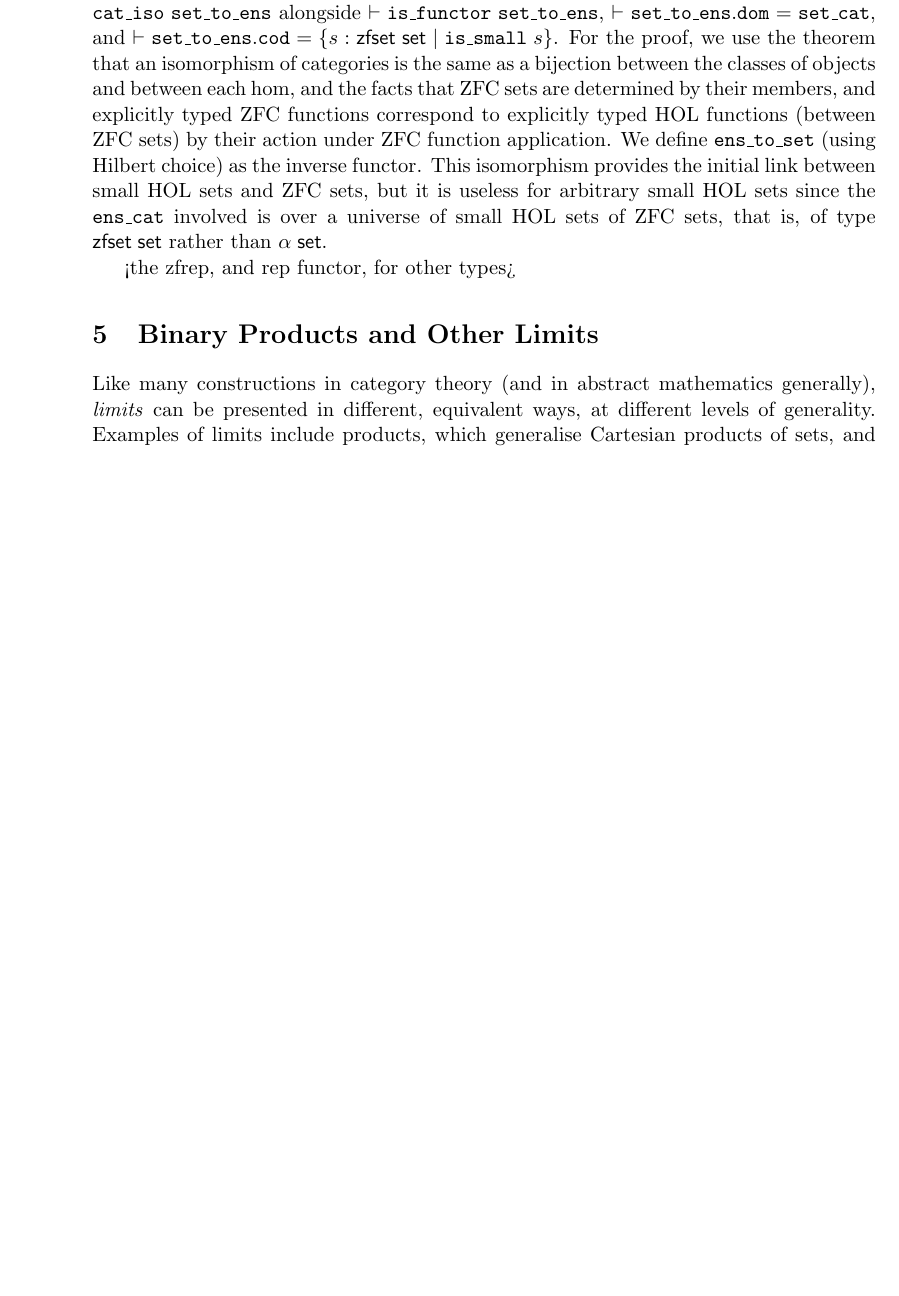
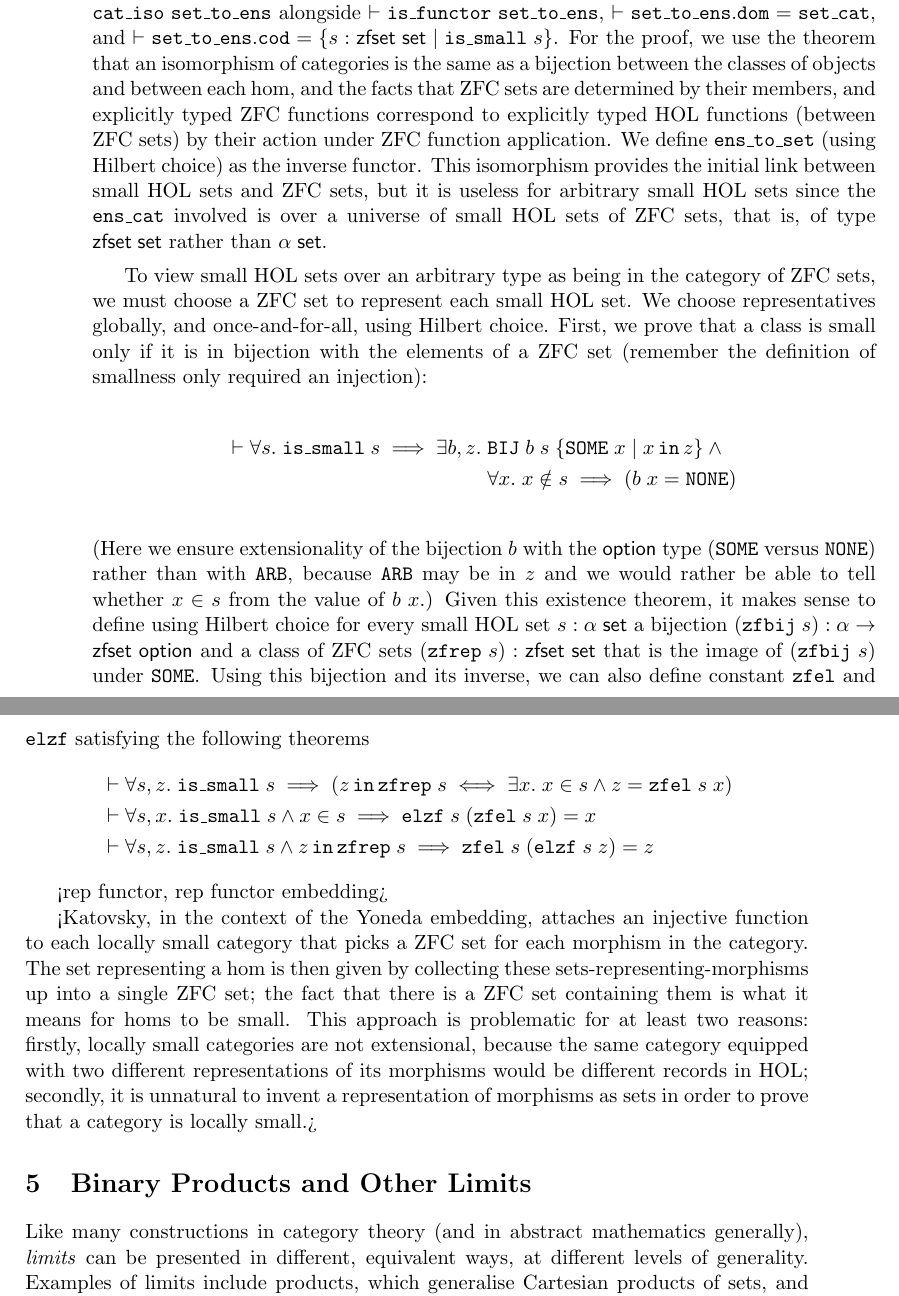
Before and after one commit to xrchz/SetCat, a LaTeX paper (essay.tex): part of page 10 of 13 before the commit and two parts of pages 10 and 11 of 13 after it, the two joined at a grey line, cut so that both start at the same text, the shorter picture padded with empty space. Compiled offline with pdfLaTeX.

Commit message:
zfel and elzf

```diff
--- a/essay.tex
+++ b/essay.tex
@@ -210,7 +210,27 @@ For the proof, we use the theorem that an isomorphism of categories is the same
 We define $\mathtt{ens\_to\_set}$ (using Hilbert choice) as the inverse functor.
 This isomorphism provides the initial link between small HOL sets and ZFC sets, but it is useless for arbitrary small HOL sets since the $\mathtt{ens\_cat}$ involved is over a universe of small HOL sets of ZFC sets, that is, of type $\mathsf{zfset}\;\mathsf{set}$ rather than $\alpha\;\mathsf{set}$.
 
-<the zfrep, and rep functor, for other types>
+To view small HOL sets over an arbitrary type as being in the category of ZFC sets, we must choose a ZFC set to represent each small HOL set.
+We choose representatives globally, and once-and-for-all, using Hilbert choice.
+First, we prove that a class is small only if it is in bijection with the elements of a ZFC set (remember the definition of smallness only required an injection):
+\begin{align*}
+\vdash\forall{s}.\;\mathtt{is\_small}\;s\implies\exists{b,z}.\;&\mathtt{BIJ}\;b\;s\;\{\mathtt{SOME}\;x\mid x\operatorname{\mathtt{in}}z\}\land{}\\
+&\forall{x}.\;x\notin s\implies(b\;x=\mathtt{NONE})
+\end{align*}
+(Here we ensure extensionality of the bijection $b$ with the $\mathsf{option}$ type ($\mathtt{SOME}$ versus $\mathtt{NONE}$) rather than with $\mathtt{ARB}$, because $\mathtt{ARB}$ may be in $z$ and we would rather be able to tell whether $x\in s$ from the value of $b\;x$.)
+Given this existence theorem, it makes sense to define using Hilbert choice for every small HOL set $s:\alpha\;\mathsf{set}$ a bijection $(\mathtt{zfbij}\;s):\alpha\to\mathsf{zfset}\;\mathsf{option}$ and a class of ZFC sets $(\mathtt{zfrep}\;s):\mathsf{zfset}\;\mathsf{set}$ that is the image of $(\mathtt{zfbij}\;s)$ under $\mathtt{SOME}$.
+Using this bijection and its inverse, we can also define constant $\mathtt{zfel}$ and $\mathtt{elzf}$ satisfying the following theorems
+\begin{align*}
+&\vdash\forall{s,z}.\;\mathtt{is\_small}\;s\implies(z\operatorname{\mathtt{in}}\mathtt{zfrep}\;s\iff\exists{x}.\; x \in s \land z = \mathtt{zfel}\;s\;x)\\
+&\vdash\forall{s,x}.\;\mathtt{is\_small}\;s\land x \in s\implies\mathtt{elzf}\;s\;(\mathtt{zfel}\;s\;x) = x\\
+&\vdash\forall{s,z}.\;\mathtt{is\_small}\;s\land z \operatorname{\mathtt{in}} \mathtt{zfrep}\;s\implies\mathtt{zfel}\;s\;(\mathtt{elzf}\;s\;z) = z
+\end{align*}
+
+<rep functor, rep functor embedding>
+
+<Katovsky, in the context of the Yoneda embedding, attaches an injective function to each locally small category that picks a ZFC set for each morphism in the category.
+The set representing a hom is then given by collecting these sets-representing-morphisms up into a single ZFC set; the fact that there is a ZFC set containing them is what it means for homs to be small.
+This approach is problematic for at least two reasons: firstly, locally small categories are not extensional, because the same category equipped with two different representations of its morphisms would be different records in HOL; secondly, it is unnatural to invent a representation of morphisms as sets in order to prove that a category is locally small.>
 %}
 \section{Binary Products and Other Limits}%187/250%{
 \label{limits}
```
